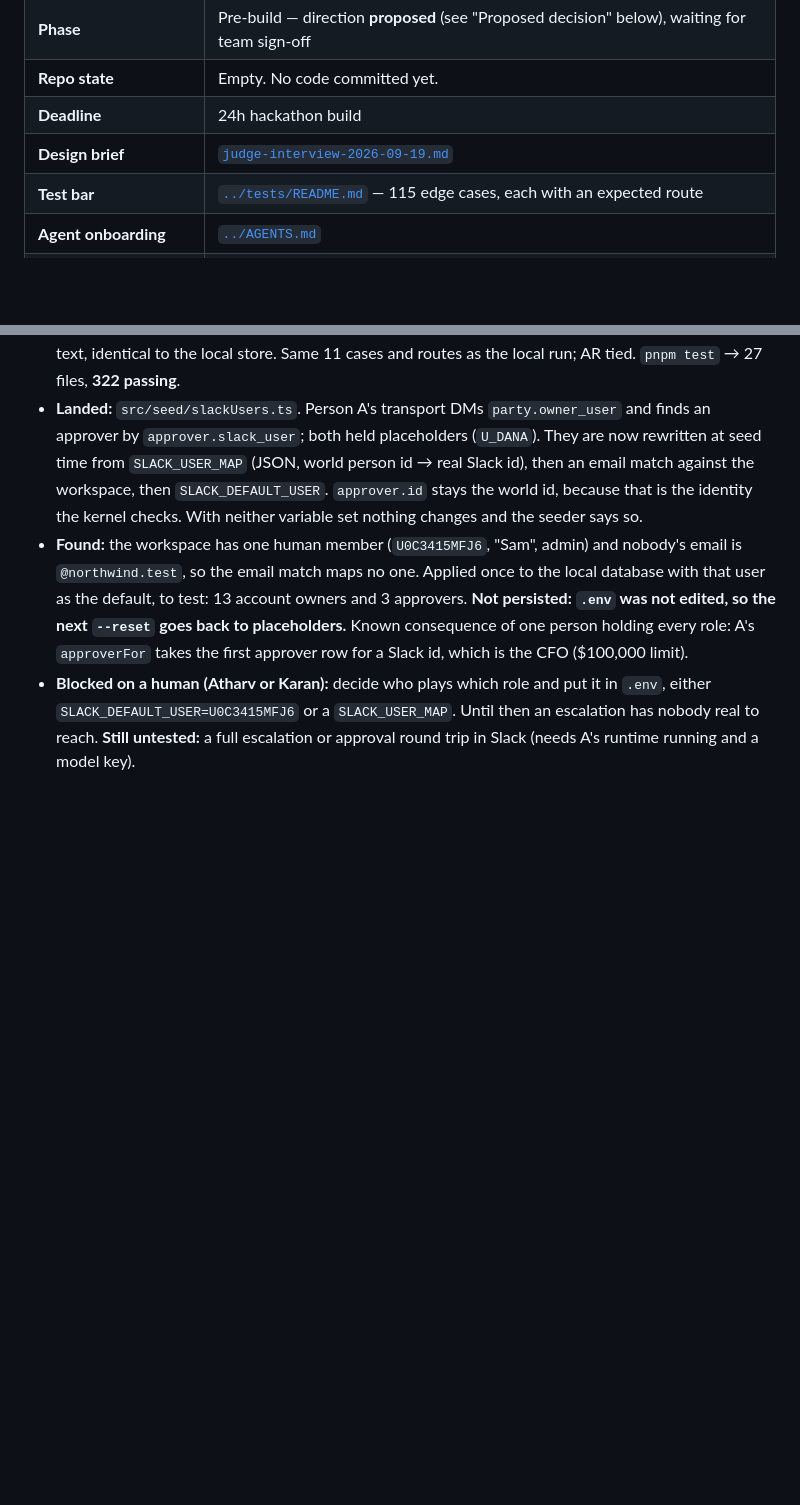
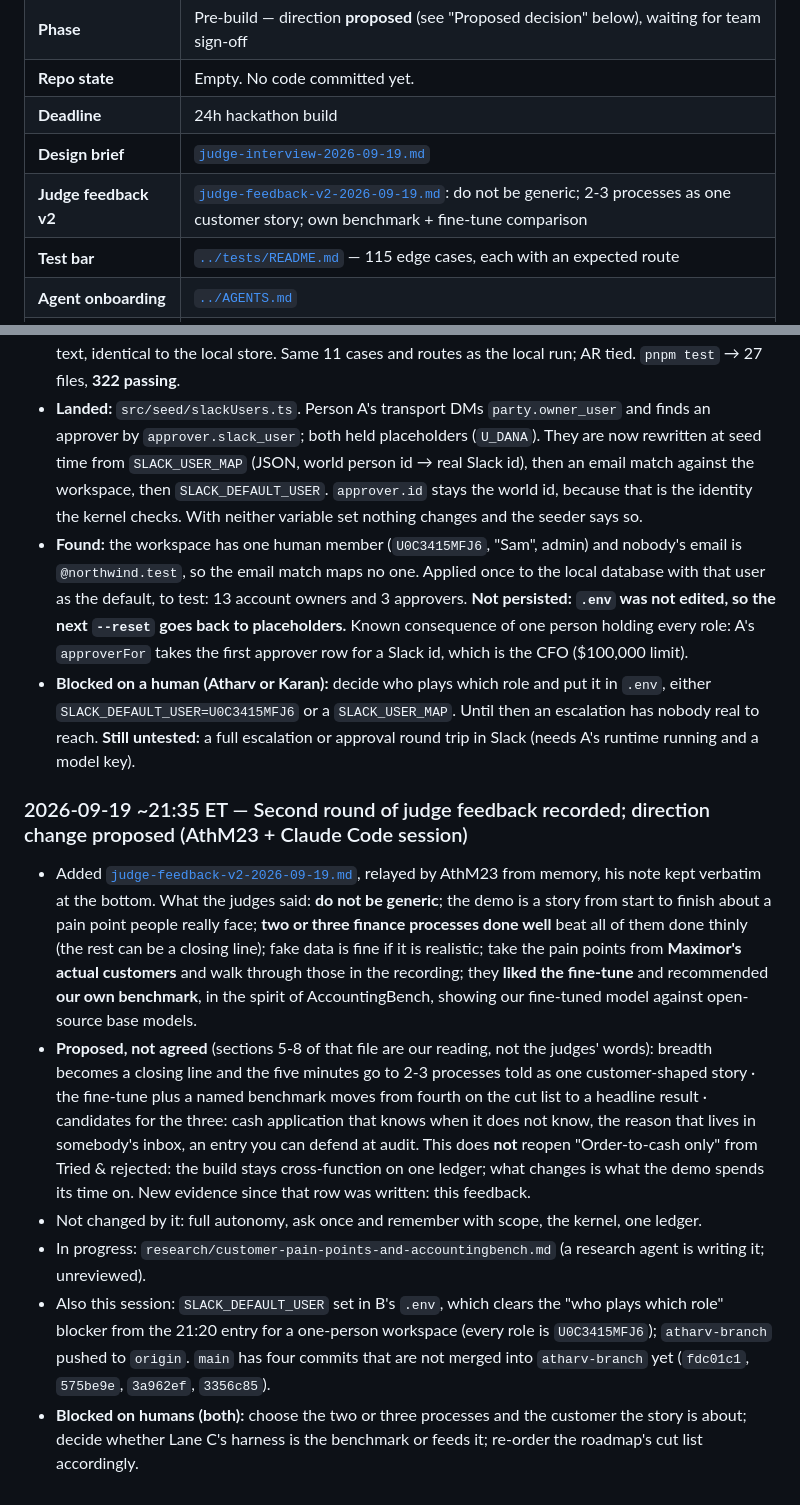
Before and after one commit to AthM23/money-maxing, a Markdown page: context/PROJECT_STATUS.md, 2 parts joined by grey strips. Drawn GitHub-style; blank space fills up the shorter version.

```diff
--- a/context/PROJECT_STATUS.md
+++ b/context/PROJECT_STATUS.md
@@ -14,6 +14,7 @@ notable. See [`README.md`](./README.md) for the rules.
 | **Repo state** | Empty. No code committed yet. |
 | **Deadline** | 24h hackathon build |
 | **Design brief** | [`judge-interview-2026-09-19.md`](./judge-interview-2026-09-19.md) |
+| **Judge feedback v2** | [`judge-feedback-v2-2026-09-19.md`](./judge-feedback-v2-2026-09-19.md): do not be generic; 2-3 processes as one customer story; own benchmark + fine-tune comparison |
 | **Test bar** | [`../tests/README.md`](../tests/README.md) — 115 edge cases, each with an expected route |
 | **Agent onboarding** | [`../AGENTS.md`](../AGENTS.md) |
 | **Proposed spec** | [`PROJECT_SPEC.md`](./PROJECT_SPEC.md) |
@@ -541,3 +542,25 @@ system claims cannot happen.** They were real. All are fixed; each has a regress
 - **Blocked on a human (Atharv or Karan):** decide who plays which role and put it in `.env`, either
   `SLACK_DEFAULT_USER=U0C3415MFJ6` or a `SLACK_USER_MAP`. Until then an escalation has nobody real to reach.
   **Still untested:** a full escalation or approval round trip in Slack (needs A's runtime running and a model key).
+
+### 2026-09-19 ~21:35 ET — Second round of judge feedback recorded; direction change proposed (AthM23 + Claude Code session)
+
+- Added [`judge-feedback-v2-2026-09-19.md`](./judge-feedback-v2-2026-09-19.md), relayed by AthM23 from memory, his
+  note kept verbatim at the bottom. What the judges said: **do not be generic**; the demo is a story from start to
+  finish about a pain point people really face; **two or three finance processes done well** beat all of them done
+  thinly (the rest can be a closing line); fake data is fine if it is realistic; take the pain points from
+  **Maximor's actual customers** and walk through those in the recording; they **liked the fine-tune** and recommended
+  **our own benchmark**, in the spirit of AccountingBench, showing our fine-tuned model against open-source base models.
+- **Proposed, not agreed** (sections 5-8 of that file are our reading, not the judges' words): breadth becomes a
+  closing line and the five minutes go to 2-3 processes told as one customer-shaped story · the fine-tune plus a named
+  benchmark moves from fourth on the cut list to a headline result · candidates for the three: cash application that
+  knows when it does not know, the reason that lives in somebody's inbox, an entry you can defend at audit. This does
+  **not** reopen "Order-to-cash only" from Tried & rejected: the build stays cross-function on one ledger; what
+  changes is what the demo spends its time on. New evidence since that row was written: this feedback.
+- Not changed by it: full autonomy, ask once and remember with scope, the kernel, one ledger.
+- In progress: `research/customer-pain-points-and-accountingbench.md` (a research agent is writing it; unreviewed).
+- Also this session: `SLACK_DEFAULT_USER` set in B's `.env`, which clears the "who plays which role" blocker from the
+  21:20 entry for a one-person workspace (every role is `U0C3415MFJ6`); `atharv-branch` pushed to `origin`. `main` has
+  four commits that are not merged into `atharv-branch` yet (`fdc01c1`, `575be9e`, `3a962ef`, `3356c85`).
+- **Blocked on humans (both):** choose the two or three processes and the customer the story is about; decide whether
+  Lane C's harness is the benchmark or feeds it; re-order the roadmap's cut list accordingly.
```
Also changed, not shown: other parts of context/PROJECT_STATUS.md (+1 -1 lines), context/judge-feedback-v2-2026-09-19.md (added, +128 -0 lines).
